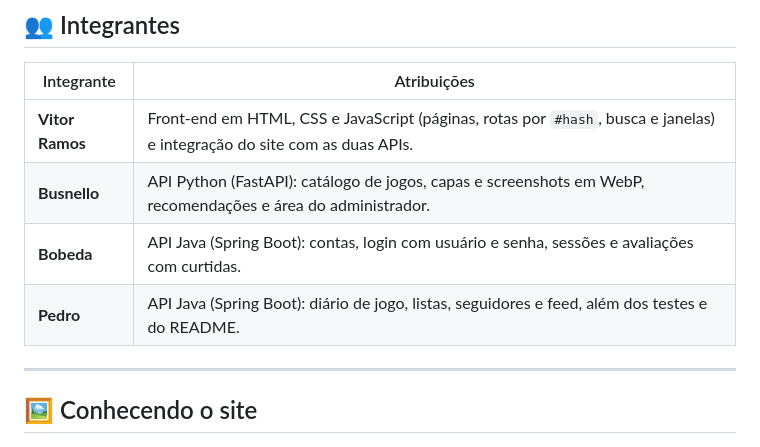
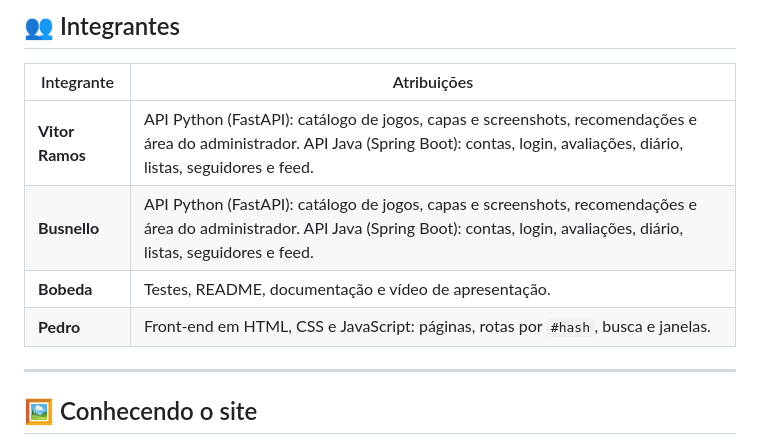
Before and after one commit to VitorRamos77/hitboxd, a Markdown page: README.md, the part around the change. Drawn GitHub-style.

Commit message:
Atualiza as atribuições dos integrantes no README

```diff
--- a/README.md
+++ b/README.md
@@ -104,10 +104,10 @@ O sistema é dividido em dois serviços: um em **Python (FastAPI)**, dono do cat
 
 | Integrante | Atribuições |
 |---|---|
-| **Vitor Ramos** | Front-end em HTML, CSS e JavaScript (páginas, rotas por `#hash`, busca e janelas) e integração do site com as duas APIs. |
-| **Busnello** | API Python (FastAPI): catálogo de jogos, capas e screenshots em WebP, recomendações e área do administrador. |
-| **Bobeda** | API Java (Spring Boot): contas, login com usuário e senha, sessões e avaliações com curtidas. |
-| **Pedro** | API Java (Spring Boot): diário de jogo, listas, seguidores e feed, além dos testes e do README. |
+| **Vitor Ramos** | API Python (FastAPI): catálogo de jogos, capas e screenshots, recomendações e área do administrador. API Java (Spring Boot): contas, login, avaliações, diário, listas, seguidores e feed. |
+| **Busnello** | API Python (FastAPI): catálogo de jogos, capas e screenshots, recomendações e área do administrador. API Java (Spring Boot): contas, login, avaliações, diário, listas, seguidores e feed. |
+| **Bobeda** | Testes, README, documentação e vídeo de apresentação. |
+| **Pedro** | Front-end em HTML, CSS e JavaScript: páginas, rotas por `#hash`, busca e janelas. |
 
 ---
 
```
